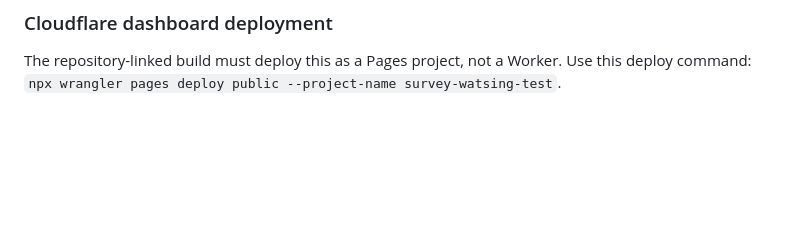
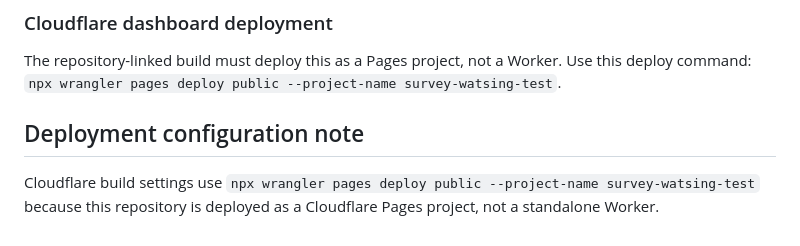
Before and after one commit to flinchspicy-beep/was, a Markdown page: README.md, the part around the change. GitHub-like rendering; blank space fills up the shorter version.

Commit message:
docs: trigger Cloudflare Pages redeployment

```diff
--- a/README.md
+++ b/README.md
@@ -85,3 +85,8 @@ The script sets the Pages secret, applies the D1 migrations, and deploys `public
 
 The repository-linked build must deploy this as a Pages project, not a Worker. Use this deploy command:
 `npx wrangler pages deploy public --project-name survey-watsing-test`.
+
+
+## Deployment configuration note
+
+Cloudflare build settings use `npx wrangler pages deploy public --project-name survey-watsing-test` because this repository is deployed as a Cloudflare Pages project, not a standalone Worker.
```
